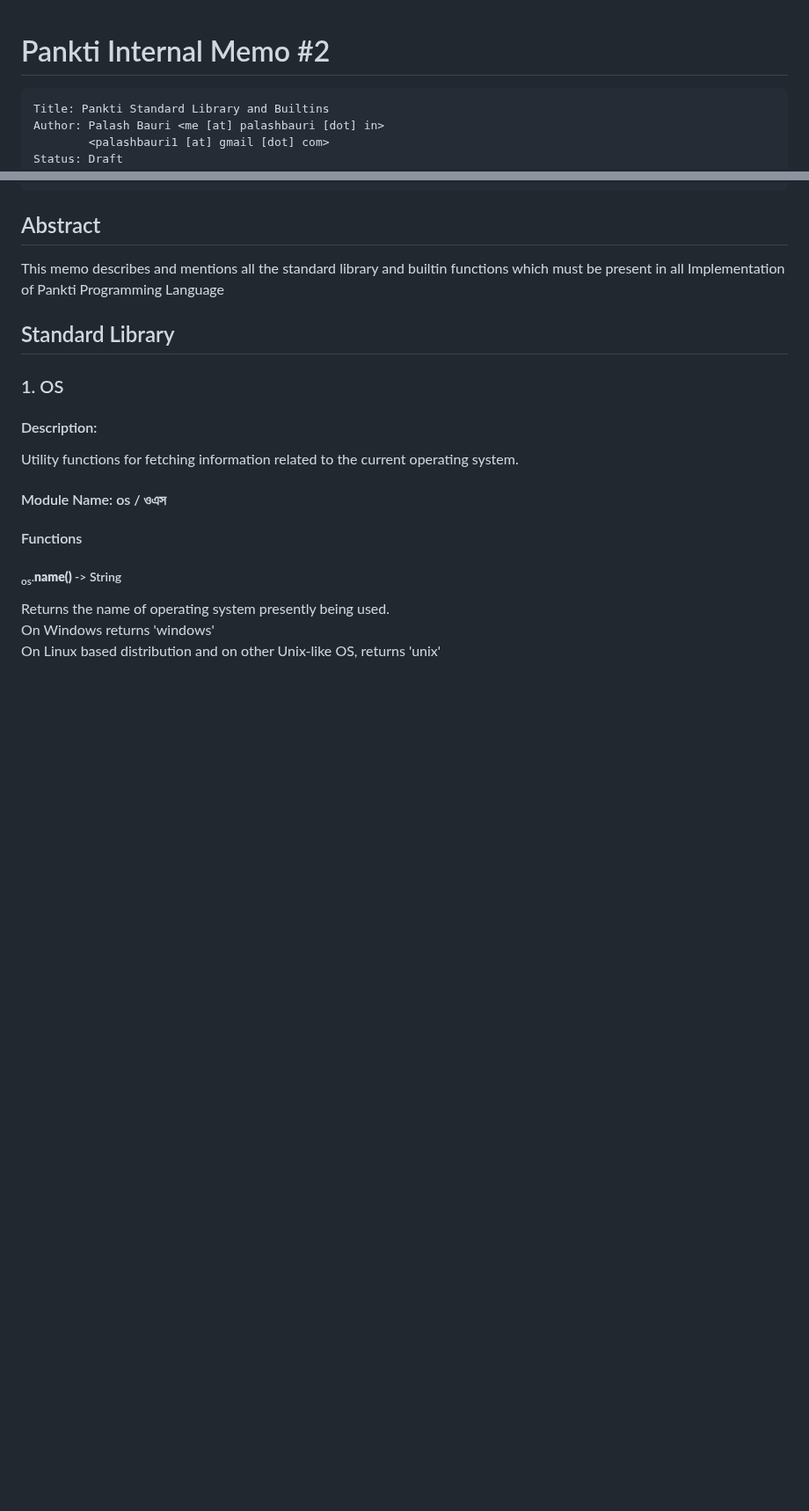
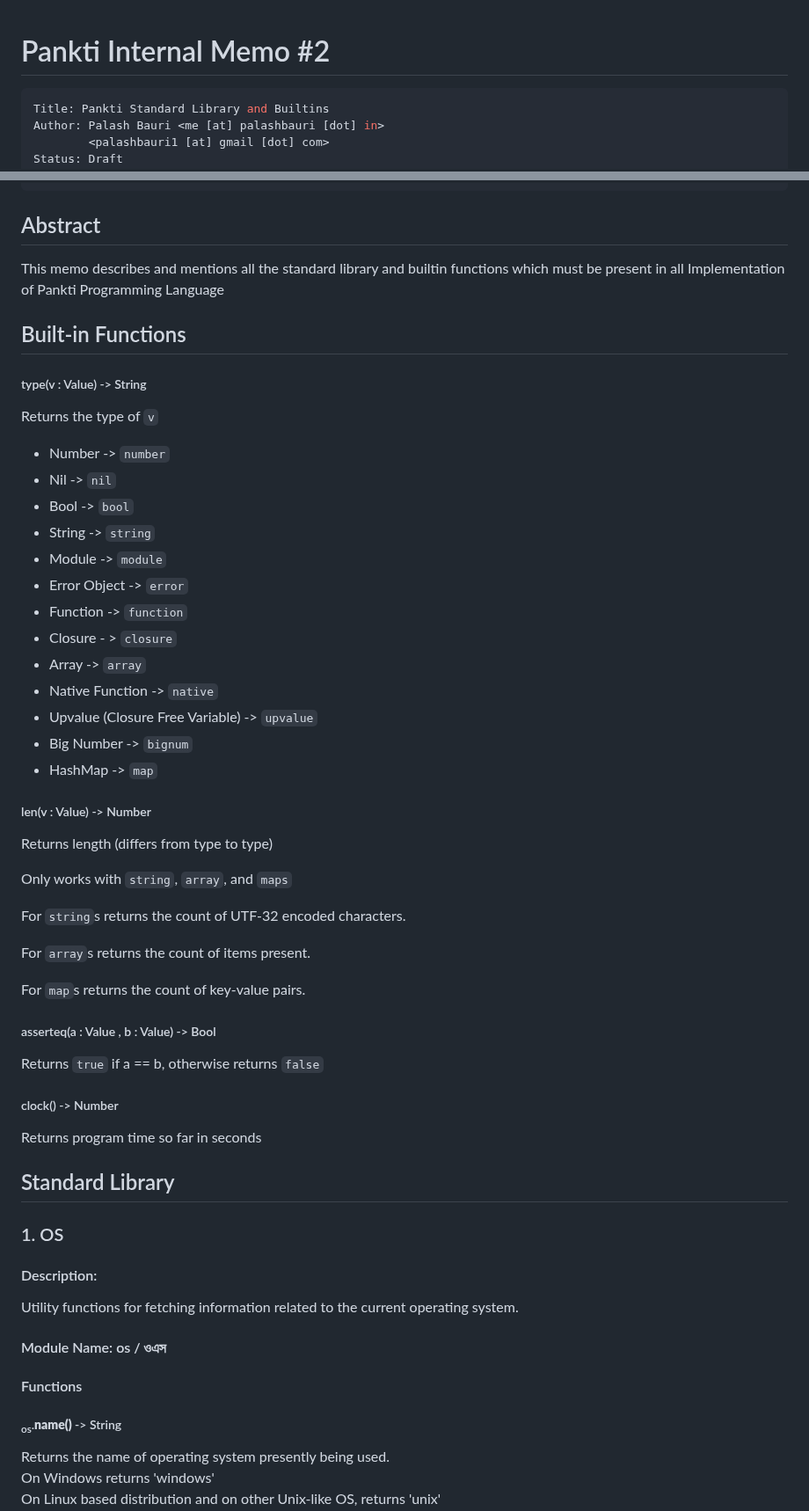
Before and after one commit to bauripalash/cpank, a Markdown page: notes/stdlib.md, 2 parts joined by grey strips. Shown at 88% size. Drawn GitHub-style; blank space fills up the shorter version.

Commit message:
added builtin to pim2

````diff
--- a/notes/stdlib.md
+++ b/notes/stdlib.md
@@ -1,6 +1,6 @@
 # Pankti Internal Memo #2
 
-```
+```yaml
 Title: Pankti Standard Library and Builtins
 Author: Palash Bauri <me [at] palashbauri [dot] in>
 		<palashbauri1 [at] gmail [dot] com>
@@ -12,6 +12,48 @@ Last Modified: May 12, 2023 11:48:00 IST
 ## Abstract
 This memo describes and mentions all the standard library and builtin functions
 which must be present in all Implementation of Pankti Programming Language
+
+## Built-in Functions
+
+##### type(v : Value) -> String
+Returns the type of `v`
+* Number -> `number`
+* Nil -> `nil`
+* Bool -> `bool`
+* String -> `string`
+* Module -> `module`
+* Error Object -> `error`
+* Function -> `function`
+* Closure - > `closure`
+* Array -> `array`
+* Native Function -> `native`
+* Upvalue (Closure Free Variable) -> `upvalue`
+* Big Number -> `bignum`
+* HashMap -> `map`
+
+##### len(v : Value) -> Number
+
+Returns length (differs from type to type)
+
+Only works with `string`, `array`, and `maps`
+
+For `string`s returns the count of UTF-32 encoded characters.
+
+For `array`s returns the count of items present.
+
+For `map`s returns the count of key-value pairs.
+
+
+
+##### asserteq(a : Value , b : Value) -> Bool
+
+Returns `true` if a == b, otherwise returns `false`
+
+##### clock() -> Number
+
+Returns program time so far in seconds
+
+
 
 ## Standard Library
 ### 1. OS
````
Also changed, not shown: other parts of notes/stdlib.md (+24 -24 lines).
